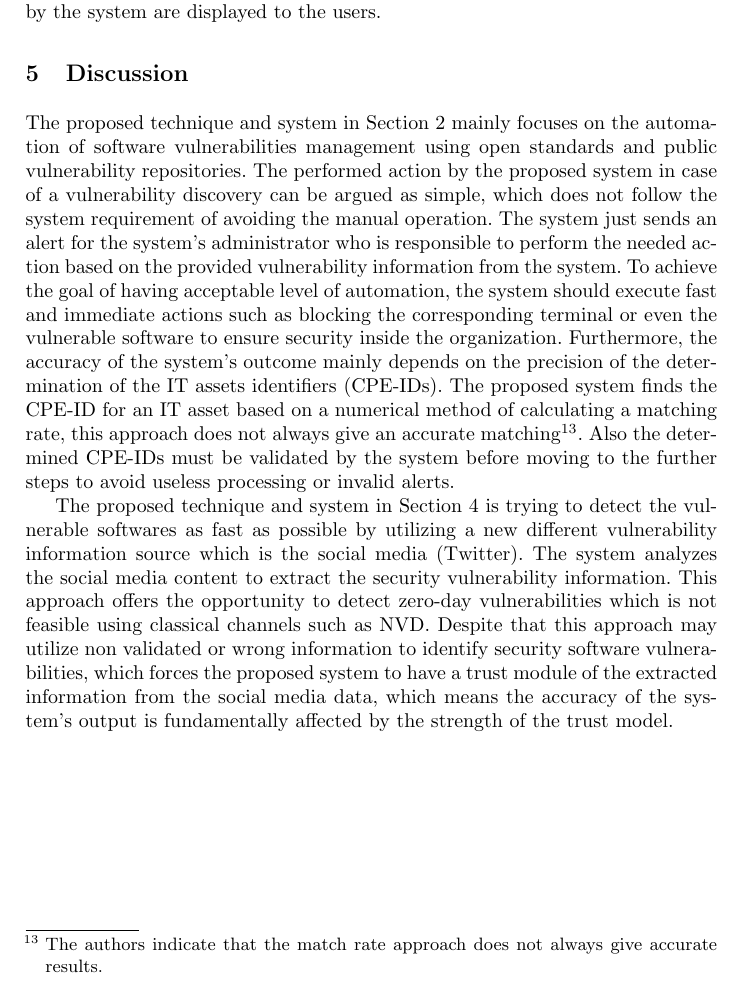
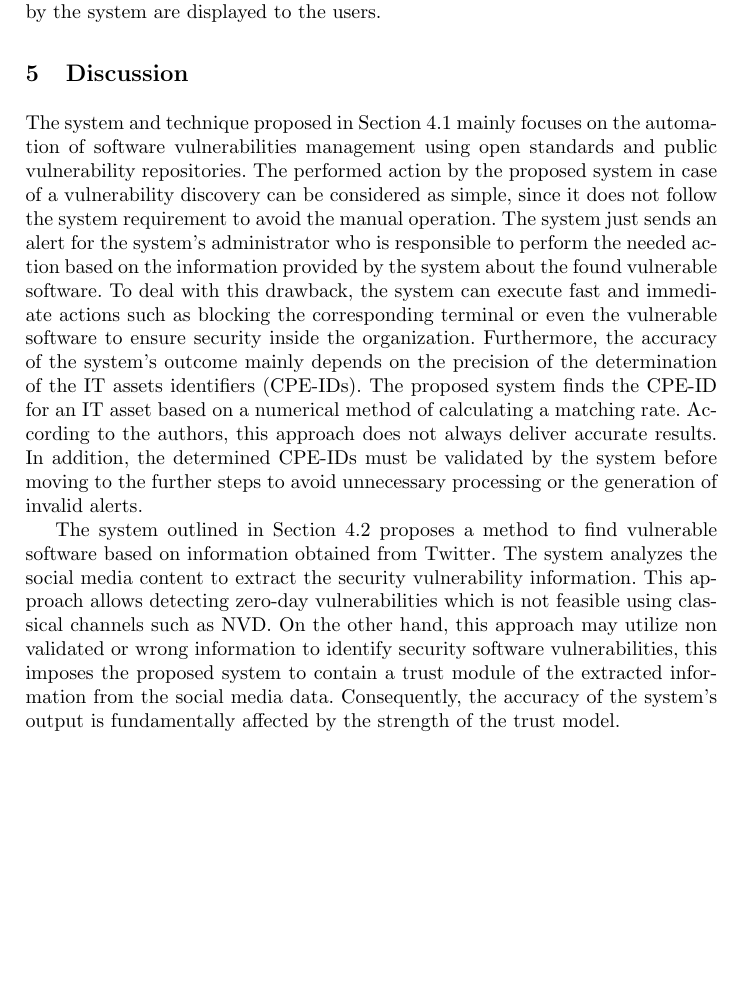
Before and after one commit to ehabqadah/seminar_it_sec, a LaTeX thesis (seminar_paper.tex): part of page 8 of 10, cut so that both start at the same text, the shorter picture padded with empty space. Compiled offline with pdfLaTeX.

Commit message:
updated discussion

```diff
--- a/seminar_paper.tex
+++ b/seminar_paper.tex
@@ -173,10 +173,10 @@ The proposed system offers the functionality of monitoring certain software comp
 
 \section{Discussion}
 
-\par The proposed technique and system in Section 2 mainly focuses on the automation of software vulnerabilities management using open standards and public vulnerability repositories. The performed action by the proposed system in case of a vulnerability discovery can be argued as simple, which does not follow the system requirement of avoiding the manual operation. The system just sends an alert for the system's administrator who is responsible to perform the needed action based on the provided vulnerability information from the system. To achieve the goal of having acceptable level of automation, the system should execute fast and immediate actions such as  blocking the corresponding terminal or even the vulnerable software  to ensure security inside the organization. Furthermore, the accuracy of the system's outcome mainly depends on the precision of the determination of the IT assets identifiers (CPE-IDs). The proposed system finds the CPE-ID for an IT asset based on a numerical method of calculating a matching rate, this approach does not always give an accurate matching\footnote{ The authors indicate that the match rate approach does not always give accurate results.}. Also the determined CPE-IDs must be validated by the system before moving to the further steps to avoid useless processing or invalid alerts.
+\par The system and technique proposed in Section 4.1 mainly focuses on the automation of software vulnerabilities management using open standards and public vulnerability repositories. The performed action by the proposed system in case of a vulnerability discovery can be considered as simple, since it does not follow the system requirement to avoid the manual operation. The system just sends an alert for the system's administrator who is responsible to perform the needed action based on the information provided by the system about the found vulnerable software. To deal with this drawback, the system can execute fast and immediate actions such as  blocking the corresponding terminal or even the vulnerable software  to ensure security inside the organization. Furthermore, the accuracy of the system's outcome mainly depends on the precision of the determination of the IT assets identifiers (CPE-IDs). The proposed system finds the CPE-ID for an IT asset based on a numerical method of calculating a matching rate. According to the authors, this approach does not always deliver accurate results. In addition, the determined CPE-IDs must be validated by the system before moving to the further steps to avoid unnecessary processing or the generation of invalid alerts.
 
 
-\par The proposed technique and system in Section 4 is trying to detect the vulnerable softwares as fast as possible by utilizing a new different vulnerability information source which is the social media (Twitter). The system analyzes the social media content to extract the security vulnerability information. This approach offers the opportunity to detect zero-day vulnerabilities which is not feasible using classical channels such as NVD. Despite that this approach may utilize non validated or wrong information to  identify security software vulnerabilities, which forces the proposed system to  have a trust module of the extracted information from the social media data, which means the accuracy of the system's output is  fundamentally affected by the strength of the trust model.
+\par The system outlined in Section 4.2 proposes a method to find vulnerable software based on information obtained from Twitter. The system analyzes the social media content to extract the security vulnerability information. This approach allows detecting zero-day vulnerabilities which is not feasible using classical channels such as NVD. On the other hand, this approach may utilize non validated or wrong information to  identify security software vulnerabilities, this imposes the proposed system to contain a trust module of the extracted information from the social media data. Consequently, the accuracy of the system's output is  fundamentally affected by the strength of the trust model.
 
  \newpage
 \section{Conclusion}
```
Also changed, not shown: seminar_paper.pdf, 2 other files.
